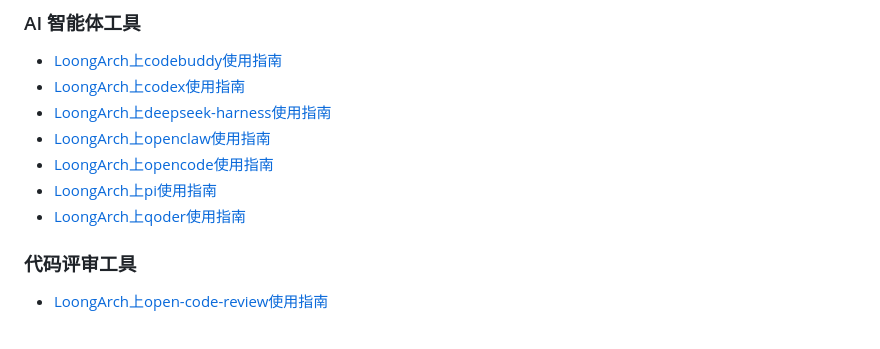
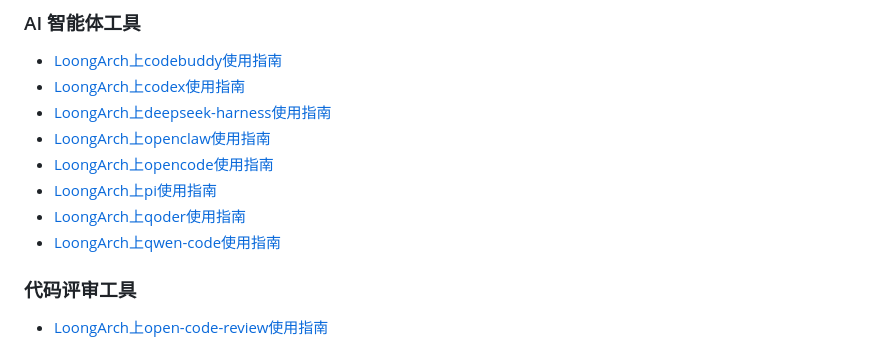
Before and after one commit to loongson/npm-registry-docs, a Markdown page: docs/AI-Agent专题文档.md, the part around the change. GitHub-like rendering.

Commit message:
docs(ai-agent): add qwen-code guide for LoongArch with screenshots

```diff
--- a/docs/AI-Agent专题文档.md
+++ b/docs/AI-Agent专题文档.md
@@ -13,6 +13,7 @@
 - [LoongArch上opencode使用指南](./ai-agent/LoongArch上opencode使用指南.md)
 - [LoongArch上pi使用指南](./ai-agent/LoongArch上pi使用指南.md)
 - [LoongArch上qoder使用指南](./ai-agent/LoongArch上qoder使用指南.md)
+- [LoongArch上qwen-code使用指南](./ai-agent/LoongArch上qwen-code使用指南.md)
 
 ### 代码评审工具
 
```
Also changed, not shown: docs/ai-agent/LoongArch上qwen-code使用指南.md (added, +142 -0 lines), images/qwen-01.png (added), images/qwen-02.png (added), images/qwen-03.png (added), images/qwen-04.png (added), images/qwen-05.png (added), images/qwen-06.png (added).
